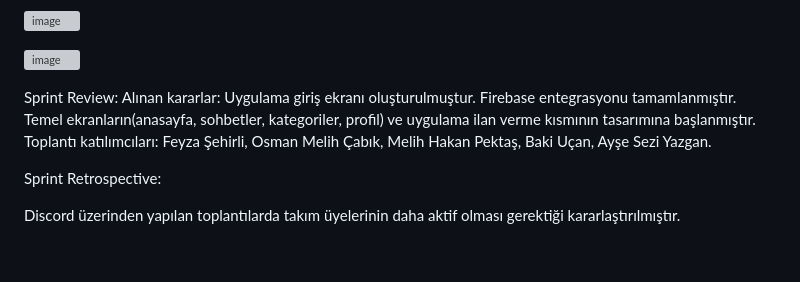
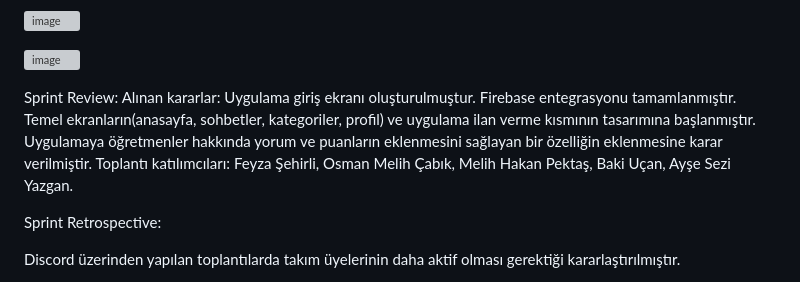
Before and after one commit to feyza12345/f_151, a Markdown page: README.md, the part around the change. Rendered like a GitHub page; blank space fills up the shorter version; grey boxes are pictures that could not be loaded.

```diff
--- a/README.md
+++ b/README.md
@@ -81,7 +81,7 @@ Sprint 1 sürecinin başlangıcında temel ekran tasarımı ve uygulamanın ilan
 ![image](https://github.com/feyza12345/f_151/assets/133997213/92947d6b-0497-4248-8810-1e0dfebafdf8)
 
 
-Sprint Review: Alınan kararlar: Uygulama giriş ekranı oluşturulmuştur. Firebase entegrasyonu tamamlanmıştır. Temel ekranların(anasayfa, sohbetler, kategoriler, profil) ve uygulama ilan verme kısmının tasarımına başlanmıştır. Toplantı katılımcıları: Feyza Şehirli, Osman Melih Çabık, Melih Hakan Pektaş, Baki Uçan, Ayşe Sezi Yazgan.
+Sprint Review: Alınan kararlar: Uygulama giriş ekranı oluşturulmuştur. Firebase entegrasyonu tamamlanmıştır. Temel ekranların(anasayfa, sohbetler, kategoriler, profil) ve uygulama ilan verme kısmının tasarımına başlanmıştır. Uygulamaya öğretmenler hakkında yorum ve puanların eklenmesini sağlayan bir özelliğin eklenmesine karar verilmiştir. Toplantı katılımcıları: Feyza Şehirli, Osman Melih Çabık, Melih Hakan Pektaş, Baki Uçan, Ayşe Sezi Yazgan.
 
 
 Sprint Retrospective:
```
